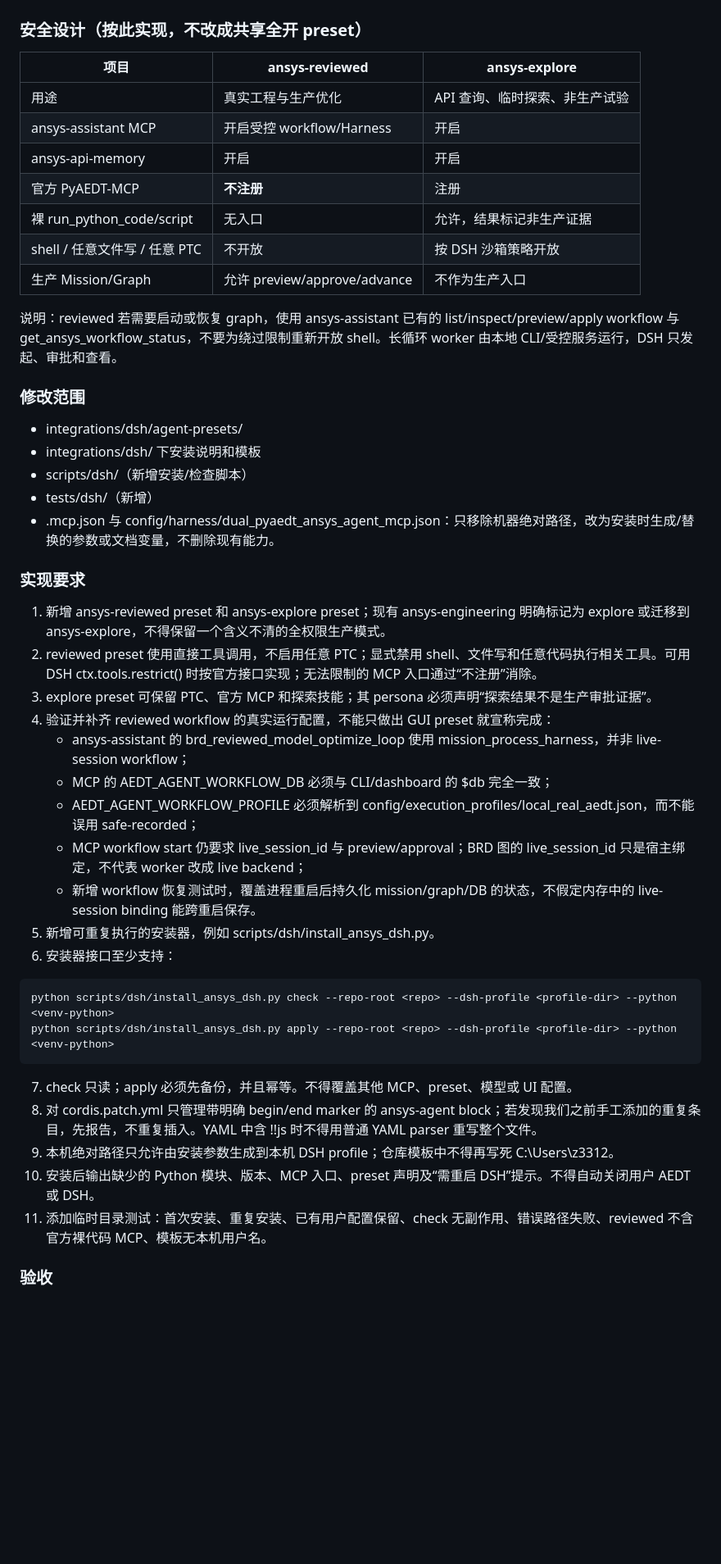
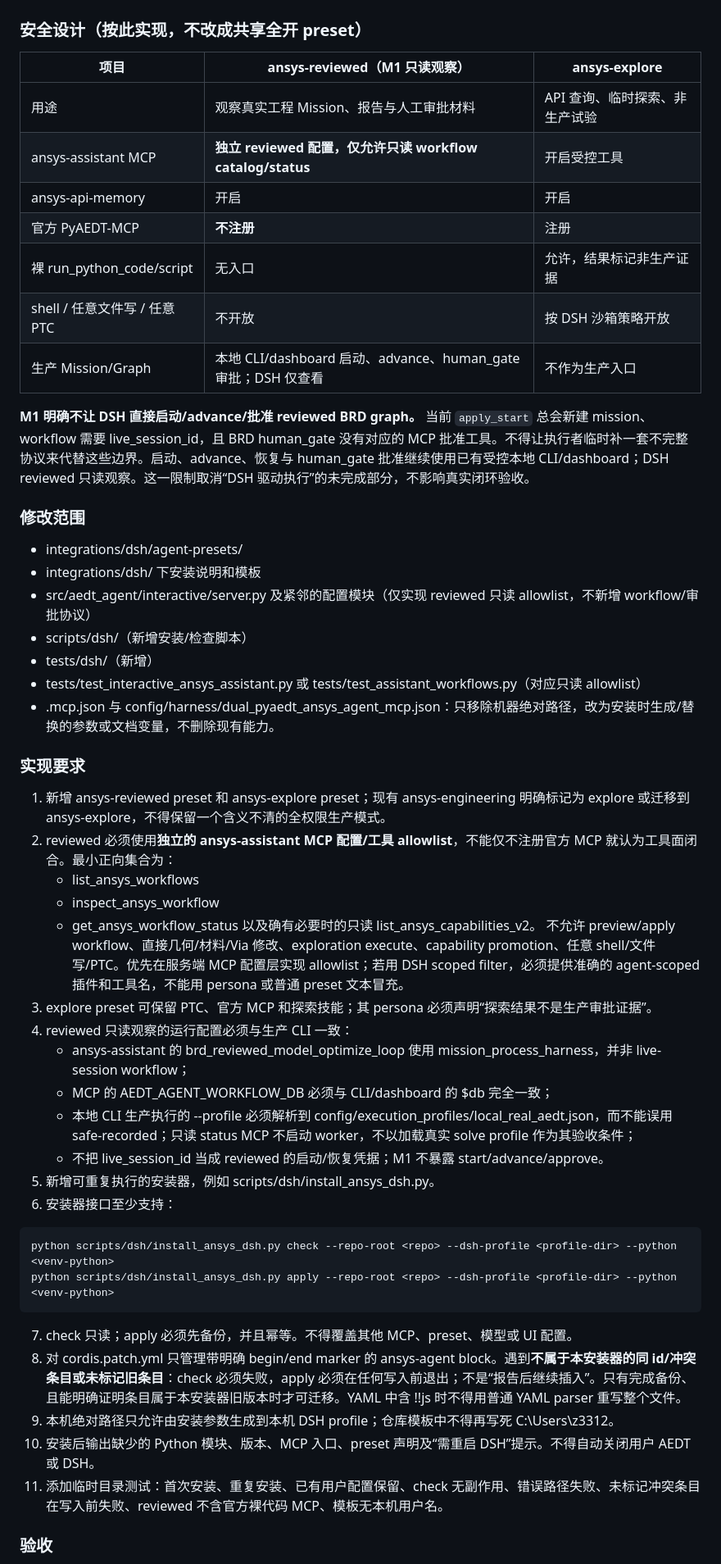
Before and after one commit to z331225718/ansys-agent, a Markdown page: docs/plans/2026-10-24-reviewed-brd-dsh-m1-execution-plan.md, the part around one of its changes. Shown at 82% size. Drawn GitHub-style; blank space fills up the shorter version.

```diff
--- a/docs/plans/2026-10-24-reviewed-brd-dsh-m1-execution-plan.md
+++ b/docs/plans/2026-10-24-reviewed-brd-dsh-m1-execution-plan.md
@@ -162,37 +176,43 @@ docs/evidence/*/
 
 ### 安全设计（按此实现，不改成共享全开 preset）
 
-| 项目 | ansys-reviewed | ansys-explore |
+| 项目 | ansys-reviewed（M1 只读观察） | ansys-explore |
 |---|---|---|
-| 用途 | 真实工程与生产优化 | API 查询、临时探索、非生产试验 |
-| ansys-assistant MCP | 开启受控 workflow/Harness | 开启 |
+| 用途 | 观察真实工程 Mission、报告与人工审批材料 | API 查询、临时探索、非生产试验 |
+| ansys-assistant MCP | **独立 reviewed 配置，仅允许只读 workflow catalog/status** | 开启受控工具 |
 | ansys-api-memory | 开启 | 开启 |
 | 官方 PyAEDT-MCP | **不注册** | 注册 |
 | 裸 run_python_code/script | 无入口 | 允许，结果标记非生产证据 |
 | shell / 任意文件写 / 任意 PTC | 不开放 | 按 DSH 沙箱策略开放 |
-| 生产 Mission/Graph | 允许 preview/approve/advance | 不作为生产入口 |
+| 生产 Mission/Graph | 本地 CLI/dashboard 启动、advance、human_gate 审批；DSH 仅查看 | 不作为生产入口 |
 
-说明：reviewed 若需要启动或恢复 graph，使用 ansys-assistant 已有的 list/inspect/preview/apply workflow 与 get_ansys_workflow_status，不要为绕过限制重新开放 shell。长循环 worker 由本地 CLI/受控服务运行，DSH 只发起、审批和查看。
+**M1 明确不让 DSH 直接启动/advance/批准 reviewed BRD graph。** 当前 `apply_start` 总会新建 mission、workflow 需要 live_session_id，且 BRD human_gate 没有对应的 MCP 批准工具。不得让执行者临时补一套不完整协议来代替这些边界。启动、advance、恢复与 human_gate 批准继续使用已有受控本地 CLI/dashboard；DSH reviewed 只读观察。这一限制取消“DSH 驱动执行”的未完成部分，不影响真实闭环验收。
 
 ### 修改范围
 
 - integrations/dsh/agent-presets/
 - integrations/dsh/ 下安装说明和模板
+- src/aedt_agent/interactive/server.py 及紧邻的配置模块（仅实现 reviewed 只读 allowlist，不新增 workflow/审批协议）
 - scripts/dsh/（新增安装/检查脚本）
 - tests/dsh/（新增）
+- tests/test_interactive_ansys_assistant.py 或 tests/test_assistant_workflows.py（对应只读 allowlist）
 - .mcp.json 与 config/harness/dual_pyaedt_ansys_agent_mcp.json：只移除机器绝对路径，改为安装时生成/替换的参数或文档变量，不删除现有能力。
 
 ### 实现要求
 
 1. 新增 ansys-reviewed preset 和 ansys-explore preset；现有 ansys-engineering 明确标记为 explore 或迁移到 ansys-explore，不得保留一个含义不清的全权限生产模式。
-2. reviewed preset 使用直接工具调用，不启用任意 PTC；显式禁用 shell、文件写和任意代码执行相关工具。可用 DSH ctx.tools.restrict() 时按官方接口实现；无法限制的 MCP 入口通过“不注册”消除。
+2. reviewed 必须使用**独立的 ansys-assistant MCP 配置/工具 allowlist**，不能仅不注册官方 MCP 就认为工具面闭合。最小正向集合为：
+   - list_ansys_workflows
+   - inspect_ansys_workflow
+   - get_ansys_workflow_status
+   以及确有必要时的只读 list_ansys_capabilities_v2。
+   不允许 preview/apply workflow、直接几何/材料/Via 修改、exploration execute、capability promotion、任意 shell/文件写/PTC。优先在服务端 MCP 配置层实现 allowlist；若用 DSH scoped filter，必须提供准确的 agent-scoped 插件和工具名，不能用 persona 或普通 preset 文本冒充。
 3. explore preset 可保留 PTC、官方 MCP 和探索技能；其 persona 必须声明“探索结果不是生产审批证据”。
-4. 验证并补齐 reviewed workflow 的真实运行配置，不能只做出 GUI preset 就宣称完成：
+4. reviewed 只读观察的运行配置必须与生产 CLI 一致：
    - ansys-assistant 的 brd_reviewed_model_optimize_loop 使用 mission_process_harness，并非 live-session workflow；
    - MCP 的 AEDT_AGENT_WORKFLOW_DB 必须与 CLI/dashboard 的 $db 完全一致；
-   - AEDT_AGENT_WORKFLOW_PROFILE 必须解析到 config/execution_profiles/local_real_aedt.json，而不能误用 safe-recorded；
-   - MCP workflow start 仍要求 live_session_id 与 preview/approval；BRD 图的 live_session_id 只是宿主绑定，不代表 worker 改成 live backend；
-   - 新增 workflow 恢复测试时，覆盖进程重启后持久化 mission/graph/DB 的状态，不假定内存中的 live-session binding 能跨重启保存。
+   - 本地 CLI 生产执行的 --profile 必须解析到 config/execution_profiles/local_real_aedt.json，而不能误用 safe-recorded；只读 status MCP 不启动 worker，不以加载真实 solve profile 作为其验收条件；
+   - 不把 live_session_id 当成 reviewed 的启动/恢复凭据；M1 不暴露 start/advance/approve。
 5. 新增可重复执行的安装器，例如 scripts/dsh/install_ansys_dsh.py。
 6. 安装器接口至少支持：
 
@@ -202,10 +222,10 @@ python scripts/dsh/install_ansys_dsh.py apply --repo-root <repo> --dsh-profile <
 ~~~
 
 7. check 只读；apply 必须先备份，并且幂等。不得覆盖其他 MCP、preset、模型或 UI 配置。
-8. 对 cordis.patch.yml 只管理带明确 begin/end marker 的 ansys-agent block；若发现我们之前手工添加的重复条目，先报告，不重复插入。YAML 中含 !!js 时不得用普通 YAML parser 重写整个文件。
+8. 对 cordis.patch.yml 只管理带明确 begin/end marker 的 ansys-agent block。遇到**不属于本安装器的同 id/冲突条目或未标记旧条目**：check 必须失败，apply 必须在任何写入前退出；不是“报告后继续插入”。只有完成备份、且能明确证明条目属于本安装器旧版本时才可迁移。YAML 中含 !!js 时不得用普通 YAML parser 重写整个文件。
 9. 本机绝对路径只允许由安装参数生成到本机 DSH profile；仓库模板中不得再写死 C:\Users\z3312。
 10. 安装后输出缺少的 Python 模块、版本、MCP 入口、preset 声明及“需重启 DSH”提示。不得自动关闭用户 AEDT 或 DSH。
-11. 添加临时目录测试：首次安装、重复安装、已有用户配置保留、check 无副作用、错误路径失败、reviewed 不含官方裸代码 MCP、模板无本机用户名。
+11. 添加临时目录测试：首次安装、重复安装、已有用户配置保留、check 无副作用、错误路径失败、未标记冲突条目在写入前失败、reviewed 不含官方裸代码 MCP、模板无本机用户名。
 
 ### 验收
 
```
Also changed, not shown: other parts of docs/plans/2026-10-24-reviewed-brd-dsh-m1-execution-plan.md (+48 -26 lines).
